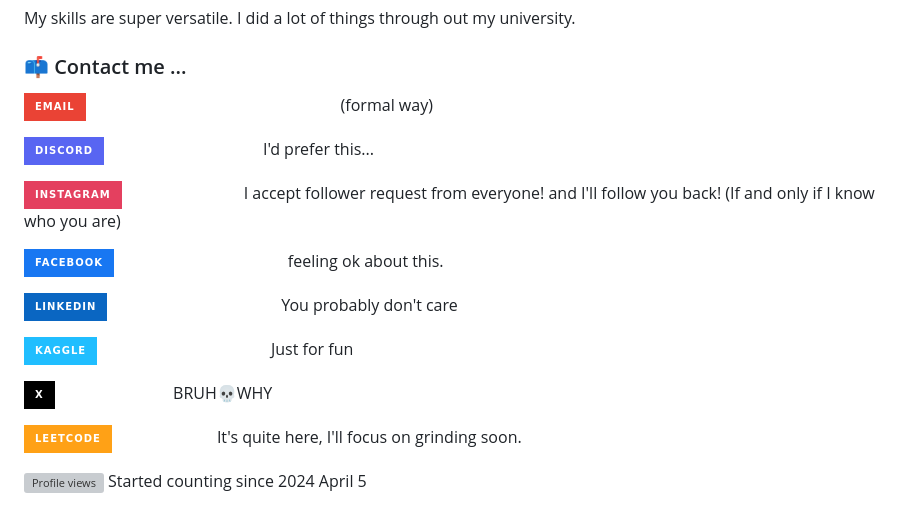
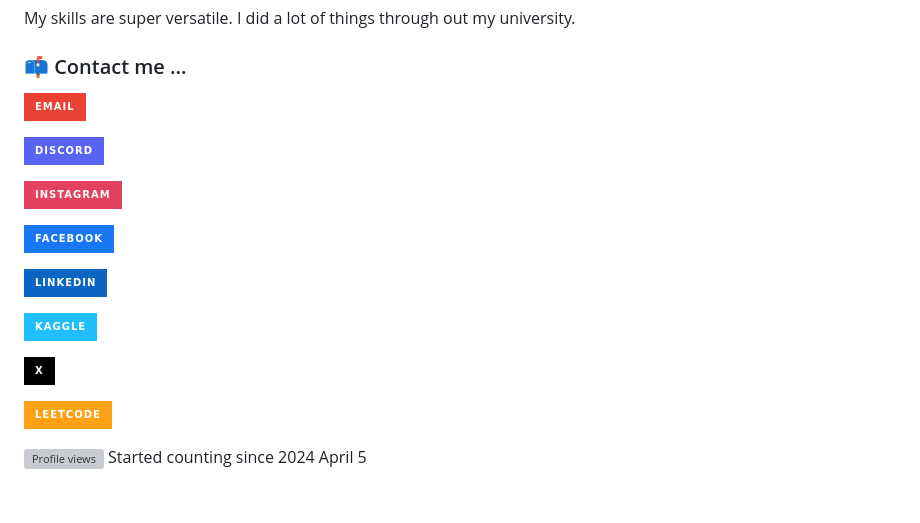
Before and after one commit to LapisBerry/LapisBerry, a Markdown page: README.md, the part around the change. Rendered like a GitHub page; badges without logos; grey boxes are pictures that could not be loaded.

```diff
--- a/README.md
+++ b/README.md
@@ -33,21 +33,21 @@ My skills are super versatile. I did a lot of things through out my university.
 
 ### 📫 Contact me ...
 
-[![Email][email-shield]][email-url] (formal way)
+[![Email][email-shield]][email-url]
 
-[![Discord][discord-shield]][discord-url] I'd prefer this...
+[![Discord][discord-shield]][discord-url]
 
-[![Instagram][instagram-shield]][instagram-url] I accept follower request from everyone! and I'll follow you back! (If and only if I know who you are)
+[![Instagram][instagram-shield]][instagram-url]
 
-[![Facebook][facebook-shield]][facebook-url] feeling ok about this.
+[![Facebook][facebook-shield]][facebook-url]
 
-[![LinkedIn][linkedin-shield]][linkedin-url] You probably don't care
+[![LinkedIn][linkedin-shield]][linkedin-url]
 
-[![Kaggle][kaggle-shield]][kaggle-url] Just for fun
+[![Kaggle][kaggle-shield]][kaggle-url]
 
-[![X][x-shield]][x-url] BRUH💀WHY
+[![X][x-shield]][x-url]
 
-[![LeetCode][leetcode-shield]][leetcode-url] It's quite here, I'll focus on grinding soon.
+[![LeetCode][leetcode-shield]][leetcode-url]
 
 ![Profile views][profile-view-url] Started counting since 2024 April 5
 
```
